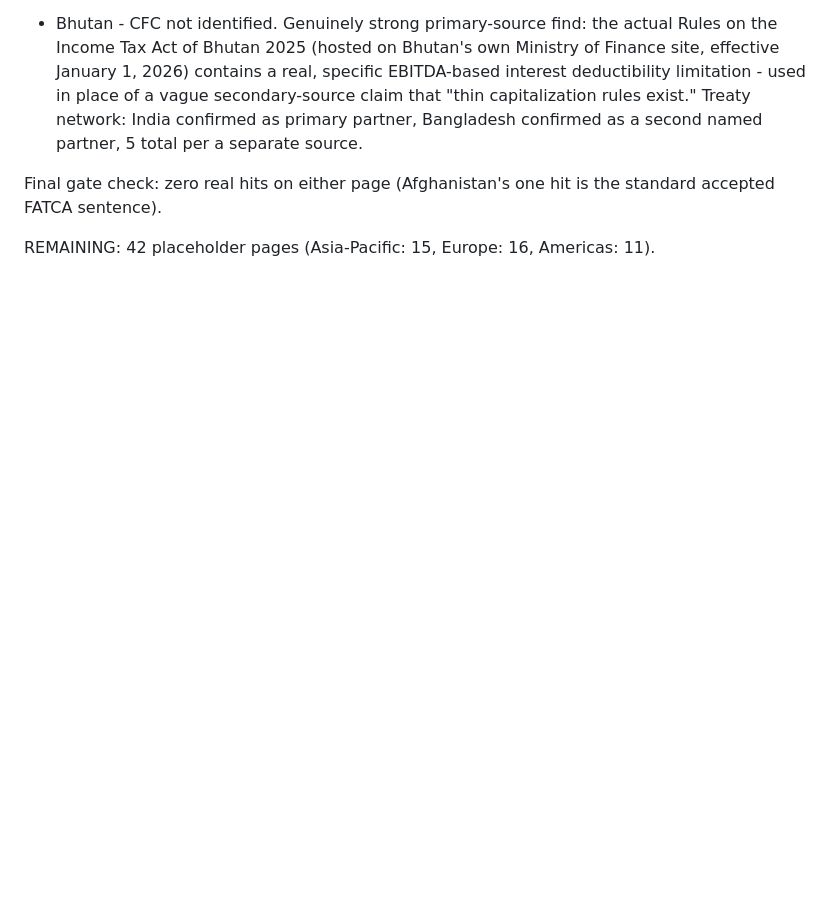
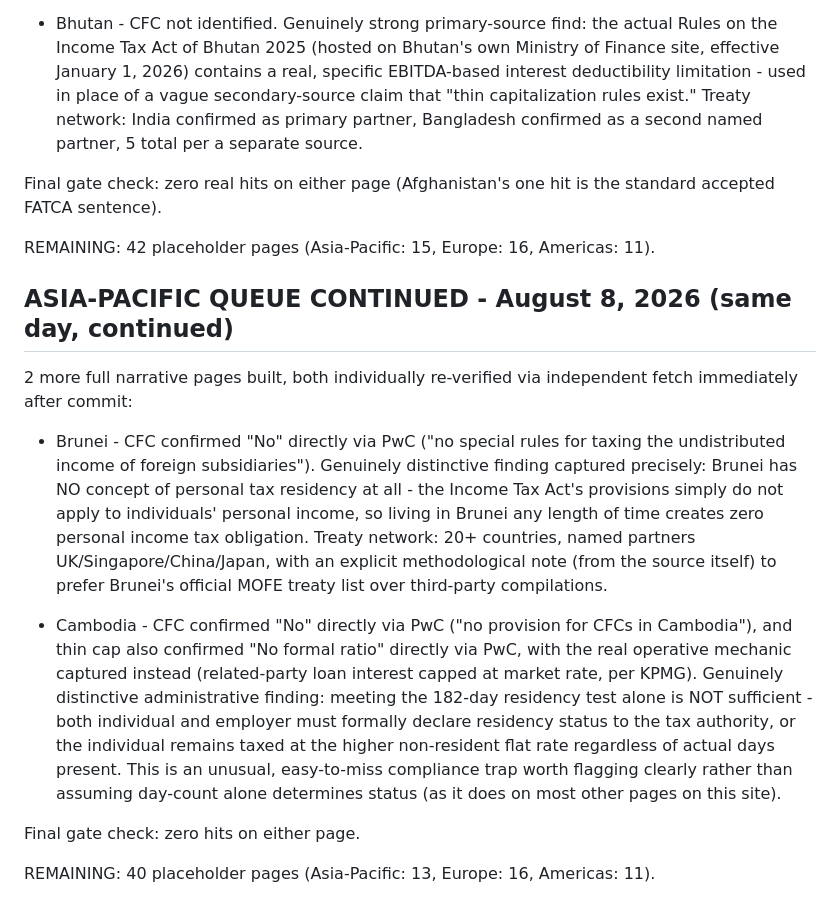
Before and after one commit to tk-cpa/globaltaxguide, a Markdown page: QUEUE.md, the part around the change. Rendered like a GitHub page; blank space fills up the shorter version.

Commit message:
Log Brunei and Cambodia builds - both verified clean, both with direct primary CFC No confirmations

```diff
--- a/QUEUE.md
+++ b/QUEUE.md
@@ -2333,3 +2333,37 @@ is the standard accepted FATCA sentence).
 
 REMAINING: 42 placeholder pages (Asia-Pacific: 15, Europe: 16, Americas:
 11).
+
+
+## ASIA-PACIFIC QUEUE CONTINUED - August 8, 2026 (same day, continued)
+
+2 more full narrative pages built, both individually re-verified via
+independent fetch immediately after commit:
+
+- Brunei - CFC confirmed "No" directly via PwC ("no special rules for
+  taxing the undistributed income of foreign subsidiaries"). Genuinely
+  distinctive finding captured precisely: Brunei has NO concept of
+  personal tax residency at all - the Income Tax Act's provisions simply
+  do not apply to individuals' personal income, so living in Brunei any
+  length of time creates zero personal income tax obligation. Treaty
+  network: 20+ countries, named partners UK/Singapore/China/Japan,
+  with an explicit methodological note (from the source itself) to
+  prefer Brunei's official MOFE treaty list over third-party
+  compilations.
+
+- Cambodia - CFC confirmed "No" directly via PwC ("no provision for
+  CFCs in Cambodia"), and thin cap also confirmed "No formal ratio"
+  directly via PwC, with the real operative mechanic captured instead
+  (related-party loan interest capped at market rate, per KPMG).
+  Genuinely distinctive administrative finding: meeting the 182-day
+  residency test alone is NOT sufficient - both individual and employer
+  must formally declare residency status to the tax authority, or the
+  individual remains taxed at the higher non-resident flat rate
+  regardless of actual days present. This is an unusual, easy-to-miss
+  compliance trap worth flagging clearly rather than assuming day-count
+  alone determines status (as it does on most other pages on this site).
+
+Final gate check: zero hits on either page.
+
+REMAINING: 40 placeholder pages (Asia-Pacific: 13, Europe: 16, Americas:
+11).
```
